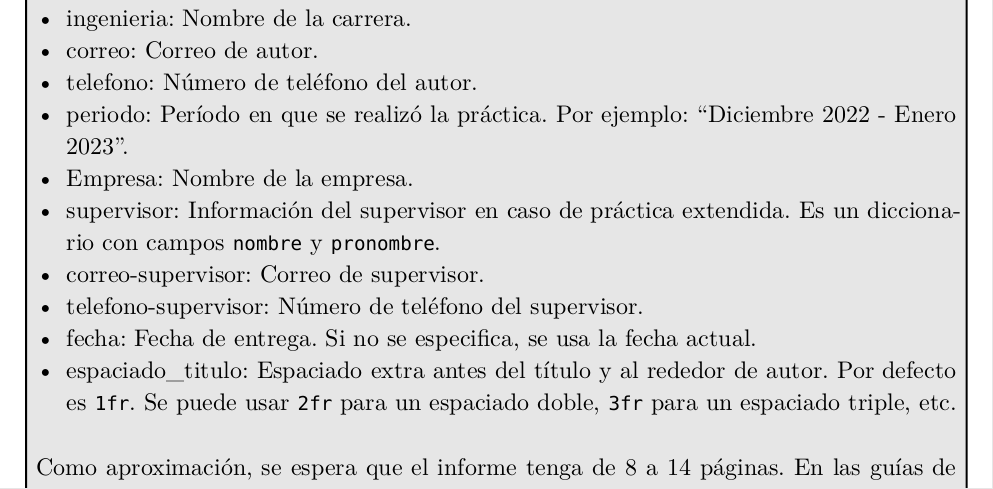
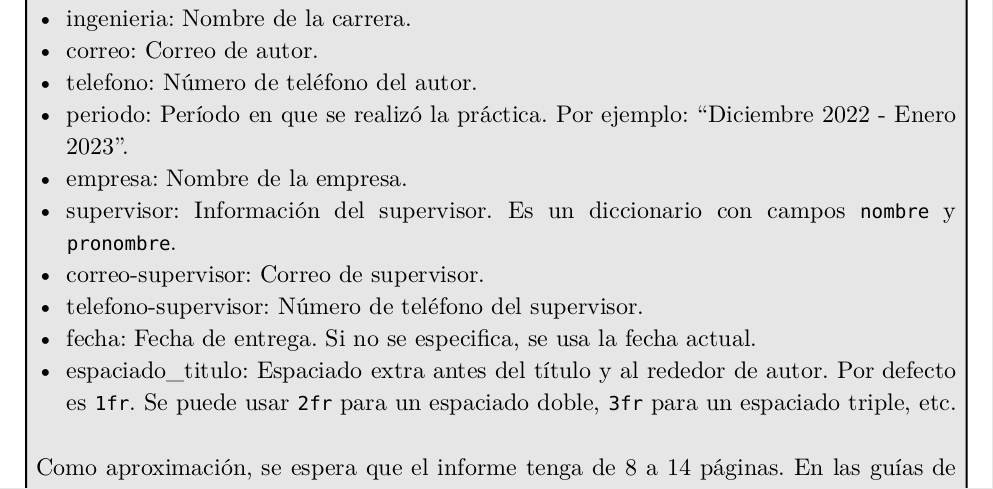
Before and after one commit to PuntitOwO/template-informe-practica-fcfm, a Typst document (example.typ): part of page 3 of 8, cut so that both start at the same text. The pictures show the PDF file example.pdf that the author committed with the source.

Commit message:
Fix typo

```diff
--- a/example.typ
+++ b/example.typ
@@ -22,8 +22,8 @@ Los parámetros que acepta la función `conf` son:
 - correo: Correo de autor.
 - telefono: Número de teléfono del autor.
 - periodo: Período en que se realizó la práctica. Por ejemplo: 'Diciembre 2022 - Enero 2023'.
-- Empresa: Nombre de la empresa.
-- supervisor: Información del supervisor en caso de práctica extendida. Es un diccionario con campos `nombre` y `pronombre`.
+- empresa: Nombre de la empresa.
+- supervisor: Información del supervisor. Es un diccionario con campos `nombre` y `pronombre`.
 - correo-supervisor: Correo de supervisor.
 - telefono-supervisor: Número de teléfono del supervisor.
 - fecha: Fecha de entrega. Si no se especifica, se usa la fecha actual.
```
Also changed, not shown: example.pdf.
